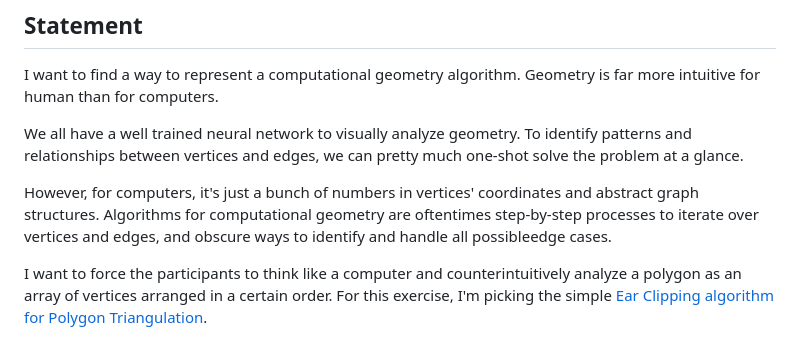
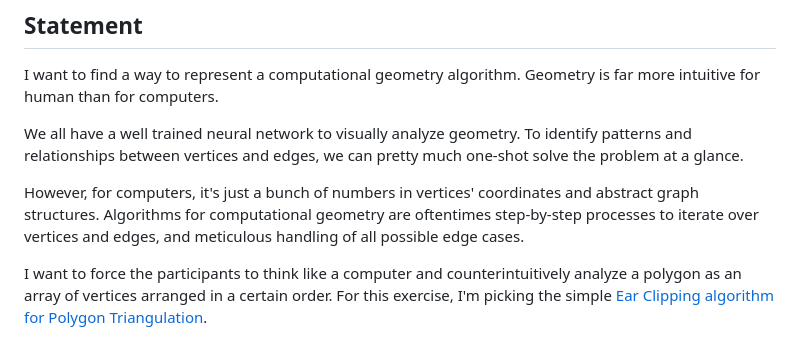
Before and after one commit to yz3440/drawing-plus-plus, a Markdown page: week-1/homework.md, the part around the change. Rendered like a GitHub page.

```diff
--- a/week-1/homework.md
+++ b/week-1/homework.md
@@ -10,7 +10,7 @@ I want to find a way to represent a computational geometry algorithm. Geometry i
 
 We all have a well trained neural network to visually analyze geometry. To identify patterns and relationships between vertices and edges, we can pretty much one-shot solve the problem at a glance.
 
-However, for computers, it's just a bunch of numbers in vertices' coordinates and abstract graph structures. Algorithms for computational geometry are oftentimes step-by-step processes to iterate over vertices and edges, and obscure ways to identify and handle all possibleedge cases.
+However, for computers, it's just a bunch of numbers in vertices' coordinates and abstract graph structures. Algorithms for computational geometry are oftentimes step-by-step processes to iterate over vertices and edges, and meticulous handling of all possible edge cases.
 
 I want to force the participants to think like a computer and counterintuitively analyze a polygon as an array of vertices arranged in a certain order. For this exercise, I'm picking the simple [Ear Clipping algorithm for Polygon Triangulation](https://en.wikipedia.org/wiki/Polygon_triangulation#Ear_clipping_method).
 
```
